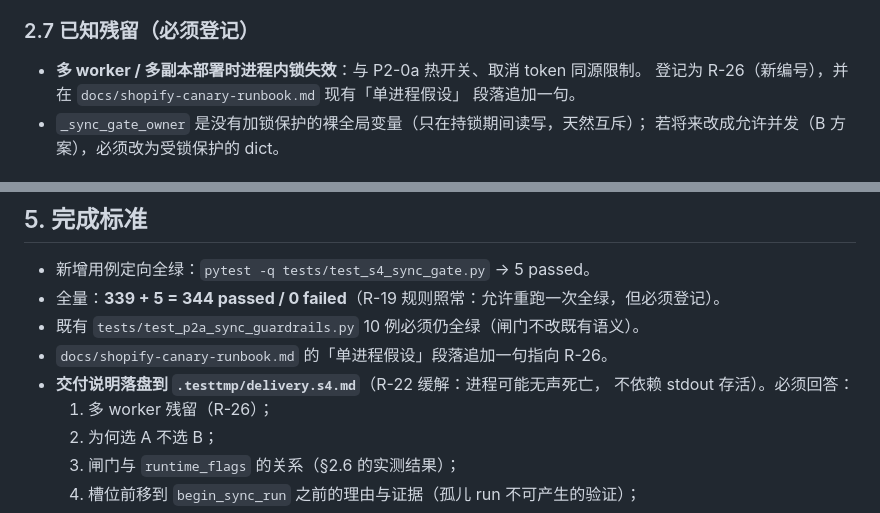
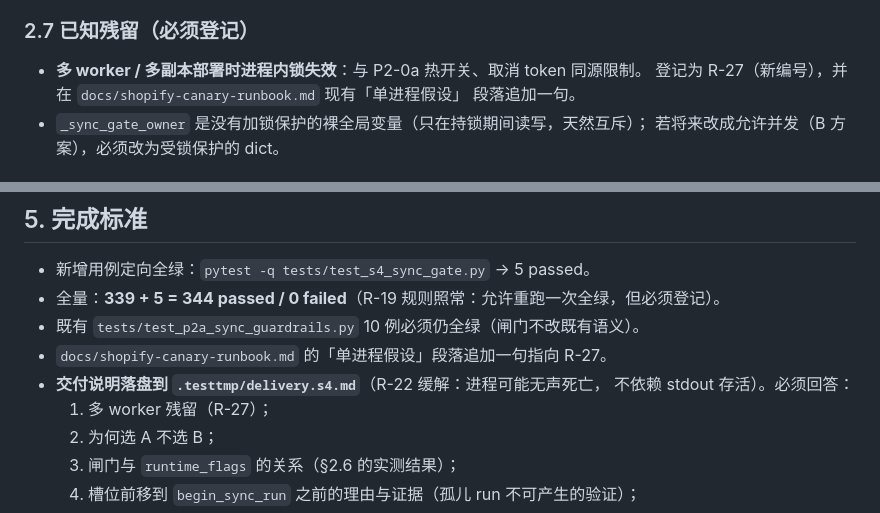
Before and after one commit to barbba-287/4-dianshang, a Markdown page: dev_task.s4-concurrency.md, 2 parts joined by grey strips. Rendered like a GitHub page.

Commit message:
文档：S4 任务文件残留编号 R-26 → R-27（避让 R-26 工具可复现性）
R-26 已被占用为「inventory 生成器 untracked 段依赖工作区」（130a18f 登记）。
S4 的「多 worker 进程内锁失效」残留按不跳号约定改为 R-27。

改动仅 3 处编号引用，无内容变化：
- 2.7 已知残留：登记为 R-27
- 完成标准：runbook「单进程假设」段落追加指向 R-27
- 交付说明必答项 1：多 worker 残留（R-27）

```diff
--- a/dev_task.s4-concurrency.md
+++ b/dev_task.s4-concurrency.md
@@ -127,7 +127,7 @@ raise DomainError(
 ### 2.7 已知残留（必须登记）
 
 - **多 worker / 多副本部署时进程内锁失效**：与 P2-0a 热开关、取消 token 同源限制。
-  登记为 R-26（新编号），并在 `docs/shopify-canary-runbook.md` 现有「单进程假设」
+  登记为 R-27（新编号），并在 `docs/shopify-canary-runbook.md` 现有「单进程假设」
   段落追加一句。
 - `_sync_gate_owner` 是没有加锁保护的裸全局变量（只在持锁期间读写，天然互斥）；
   若将来改成允许并发（B 方案），必须改为受锁保护的 dict。
@@ -172,10 +172,10 @@ raise DomainError(
 - 新增用例定向全绿：`pytest -q tests/test_s4_sync_gate.py` → 5 passed。
 - 全量：**339 + 5 = 344 passed / 0 failed**（R-19 规则照常：允许重跑一次全绿，但必须登记）。
 - 既有 `tests/test_p2a_sync_guardrails.py` 10 例必须仍全绿（闸门不改既有语义）。
-- `docs/shopify-canary-runbook.md` 的「单进程假设」段落追加一句指向 R-26。
+- `docs/shopify-canary-runbook.md` 的「单进程假设」段落追加一句指向 R-27。
 - **交付说明落盘到 `.testtmp/delivery.s4.md`**（R-22 缓解：进程可能无声死亡，
   不依赖 stdout 存活）。必须回答：
-  1. 多 worker 残留（R-26）；
+  1. 多 worker 残留（R-27）；
   2. 为何选 A 不选 B；
   3. 闸门与 `runtime_flags` 的关系（§2.6 的实测结果）；
   4. 槽位前移到 `begin_sync_run` 之前的理由与证据（孤儿 run 不可产生的验证）；
```
